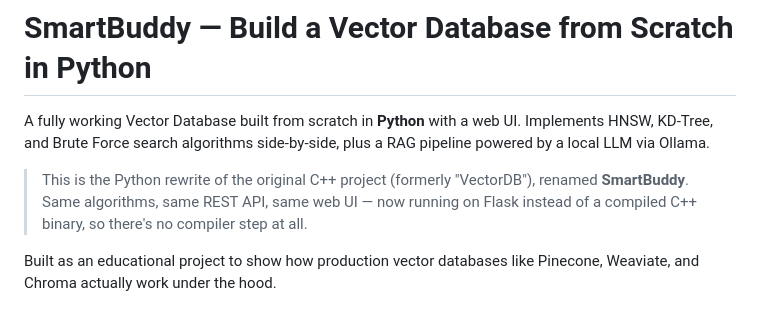
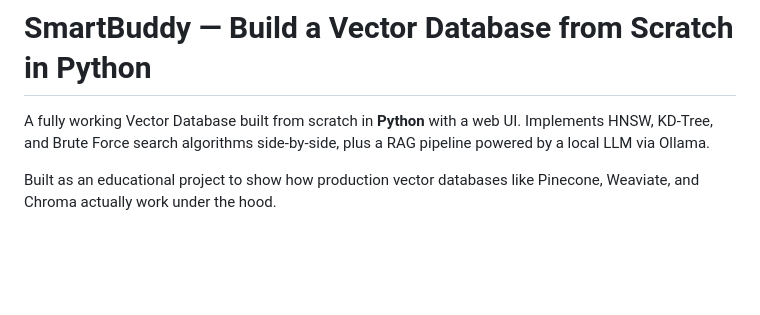
Before and after one commit to Pavithra29-eng/SmartBuddy, a Markdown page: README.md, the part around the change. Drawn GitHub-style; blank space fills up the shorter version.

```diff
--- a/README.md
+++ b/README.md
@@ -3,11 +3,6 @@
 A fully working Vector Database built from scratch in **Python** with a web UI.
 Implements HNSW, KD-Tree, and Brute Force search algorithms side-by-side, plus a
 RAG pipeline powered by a local LLM via Ollama.
-
-> This is the Python rewrite of the original C++ project (formerly "VectorDB"),
-> renamed **SmartBuddy**. Same algorithms, same REST API, same web UI — now
-> running on Flask instead of a compiled C++ binary, so there's no compiler
-> step at all.
 
 Built as an educational project to show how production vector databases like
 Pinecone, Weaviate, and Chroma actually work under the hood.
```
